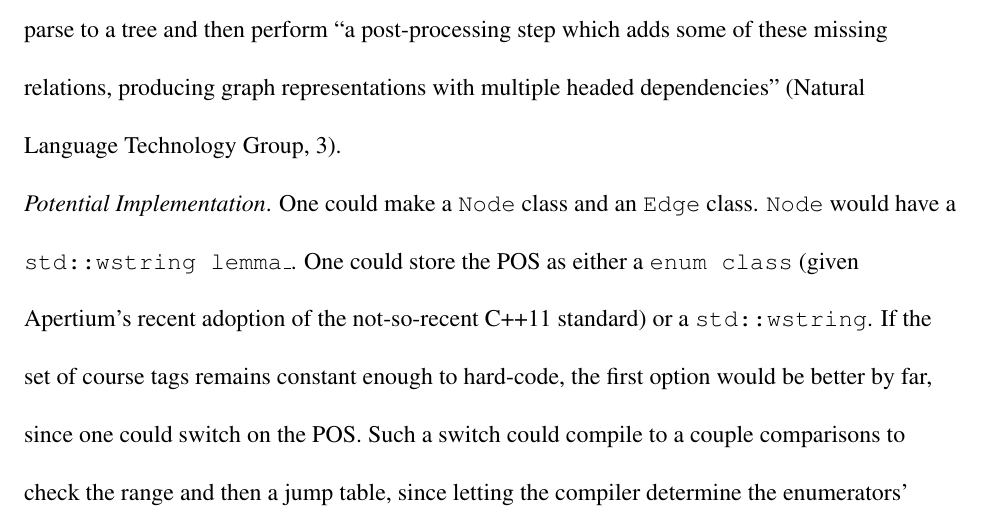
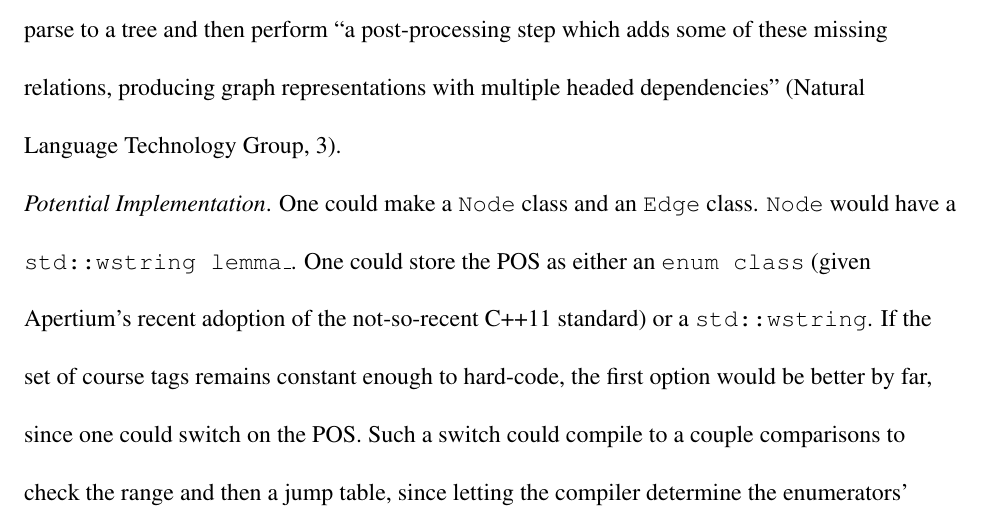
Before and after one commit to m5w/dependency-tree-linearization-literature-review, a LaTeX document (review.tex): part of page 2 of 4, cut so that both start at the same text. Compiled offline with pdfLaTeX.

Commit message:
Fix a/an

```diff
--- a/review.tex
+++ b/review.tex
@@ -47,7 +47,7 @@
 
   The shallow input format was ``a more `surfacey', syntactic representation of the sentence" (Belz et al., 218), while the deep format was ``closer to a semantic, more abstract, representation" (Belz et al., 218). As mentioned above, both representations comprised nodes and edges, where nodes corresponded to lexical units. As such, each node comprised the lemma; also present for both formats were, if applicable, the tense, number, ``tense and participle features and a sense tag id (as a suffix to the lemma)" (Belz et al., 218). % to-do: what are those?
   The shallow format's nodes, unlike those of the deep format, contain a part-of-speech (POS) tag. Together with the edges they comprise a dependency tree. Shallow edges have labels that signify the grammatical role of the node they point to to the node they originate from, such as \texttt{OBJ} (for object of a verb) or \texttt{SBJ} (for subject) (Natural Language Technology Group, 3). These syntactic edges may have more than one label. The strict arrangement of nodes and edges into a tree poses an issue for sentences such as ``He commissions and splendidly interprets fearsome contemporary scores" (Natural Language Technology Group, 3). ``scores" is the object of both ``commissions" and ``interprets", but since only one edge may point to each node, it is only the object of ``commissions" (Natural Language Technology Group, 4). This is a definite disadvantage of using a tree structure, but one could parse to a tree and then perform ``a post-processing step which adds some of these missing relations, producing graph representations with multiple headed dependencies" (Natural Language Technology Group, 3).
-  \subsection*{Potential Implementation} One could make a \texttt{Node} class and an \texttt{Edge} class. \texttt{Node} would have a \texttt{std::wstring lemma\_}. One could store the POS as either a \texttt{enum class} (given Apertium's recent adoption of the not-so-recent C++11 standard) or a \texttt{std::wstring}. If the set of course tags remains constant enough to hard-code, the first option would be better by far, since one could switch on the POS. Such a switch could compile to a couple comparisons to check the range and then a jump table, since letting the compiler determine the enumerators' values would make them contiguous; therefore, there would be no need to check for invalid intermediate values in the switch. This would pose an issue were it necessary to store POS in a file since a change in the set of enumerators might mean a change in their values, which would corrupt all existing files unless one stored POS in a different way, such as a string representation. One could also set the enumerators' values to be contiguous manually without the fear of such change. Tense and number, among other attributes, would need to be \texttt{Optional}. I cannot see how it would be more efficient to write a custom version for \texttt{Node}, since, while one could base whether a field exists off the POS, to do so would require calling a large function with a switch statement, which would be fast but nonetheless slower than a simple comparison with \texttt{nullptr}; and one would still need to allocate memory, which could be done rather easily in a constructor that would call the POS function once to determine which \texttt{Optional} fields to initialize with and without parameters. Making a separate class for each POS is out of the question, since there will be so many POS tags and they could change quickly. Quickly enough, and the second option, storing the POS in a \texttt{std::wstring}, would be better, since one could read in a new set of tags instead of recompiling. To be useful, the format must include what tags would have which attributes; otherwise, this too would have to be hard-coded, but in a less-efficient if-else chain of string comparisons.
+  \subsection*{Potential Implementation} One could make a \texttt{Node} class and an \texttt{Edge} class. \texttt{Node} would have a \texttt{std::wstring lemma\_}. One could store the POS as either an \texttt{enum class} (given Apertium's recent adoption of the not-so-recent C++11 standard) or a \texttt{std::wstring}. If the set of course tags remains constant enough to hard-code, the first option would be better by far, since one could switch on the POS. Such a switch could compile to a couple comparisons to check the range and then a jump table, since letting the compiler determine the enumerators' values would make them contiguous; therefore, there would be no need to check for invalid intermediate values in the switch. This would pose an issue were it necessary to store POS in a file since a change in the set of enumerators might mean a change in their values, which would corrupt all existing files unless one stored POS in a different way, such as a string representation. One could also set the enumerators' values to be contiguous manually without the fear of such change. Tense and number, among other attributes, would need to be \texttt{Optional}. I cannot see how it would be more efficient to write a custom version for \texttt{Node}, since, while one could base whether a field exists off the POS, to do so would require calling a large function with a switch statement, which would be fast but nonetheless slower than a simple comparison with \texttt{nullptr}; and one would still need to allocate memory, which could be done rather easily in a constructor that would call the POS function once to determine which \texttt{Optional} fields to initialize with and without parameters. Making a separate class for each POS is out of the question, since there will be so many POS tags and they could change quickly. Quickly enough, and the second option, storing the POS in a \texttt{std::wstring}, would be better, since one could read in a new set of tags instead of recompiling. To be useful, the format must include what tags would have which attributes; otherwise, this too would have to be hard-coded, but in a less-efficient if-else chain of string comparisons.
   \begin{workscited}
     \bibentry{}Belz, Anja, et al. ``The First Surface Realisation Shared Task: Overview and Evaluation Results." \textit{Proceedings of the 13th European Workshop on Natural Language Generation (ENLG)}, Sept. 2011, Nancy, France, Association for Computational Linguistics, 2011, pp. 217--226, www.aclweb.org/anthology/W11-2832. Accessed 29 Nov. 2016.
 
```
Also changed, not shown: review.pdf.
